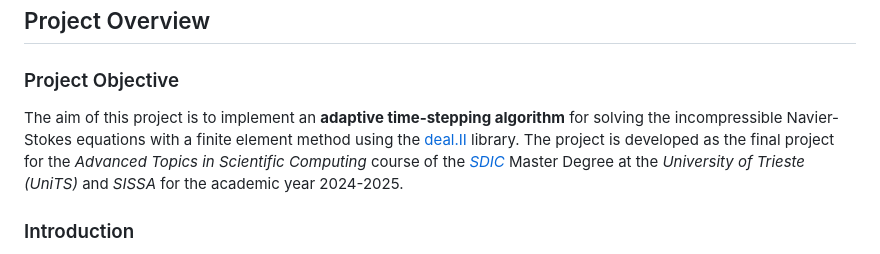
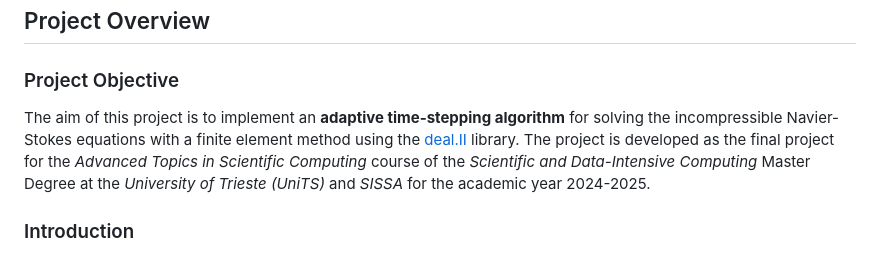
Before and after one commit to PieroZ01/Adaptive_time-stepping_for_Navier-Stokes, a Markdown page: README.md, the part around the change. GitHub-like rendering.

```diff
--- a/README.md
+++ b/README.md
@@ -47,7 +47,7 @@
 
 ### Project Objective
 
-The aim of this project is to implement an **adaptive time-stepping algorithm** for solving the incompressible Navier-Stokes equations with a finite element method using the [deal.II](https://www.dealii.org) library. The project is developed as the final project for the *Advanced Topics in Scientific Computing* course of the *<a href="https://sdic.units.it">SDIC</a>* Master Degree at the *University of Trieste (UniTS)* and *SISSA* for the academic year 2024-2025.
+The aim of this project is to implement an **adaptive time-stepping algorithm** for solving the incompressible Navier-Stokes equations with a finite element method using the [deal.II](https://www.dealii.org) library. The project is developed as the final project for the *Advanced Topics in Scientific Computing* course of the *Scientific and Data-Intensive Computing* Master Degree at the *University of Trieste (UniTS)* and *SISSA* for the academic year 2024-2025.
 
 ### Introduction
 
```
